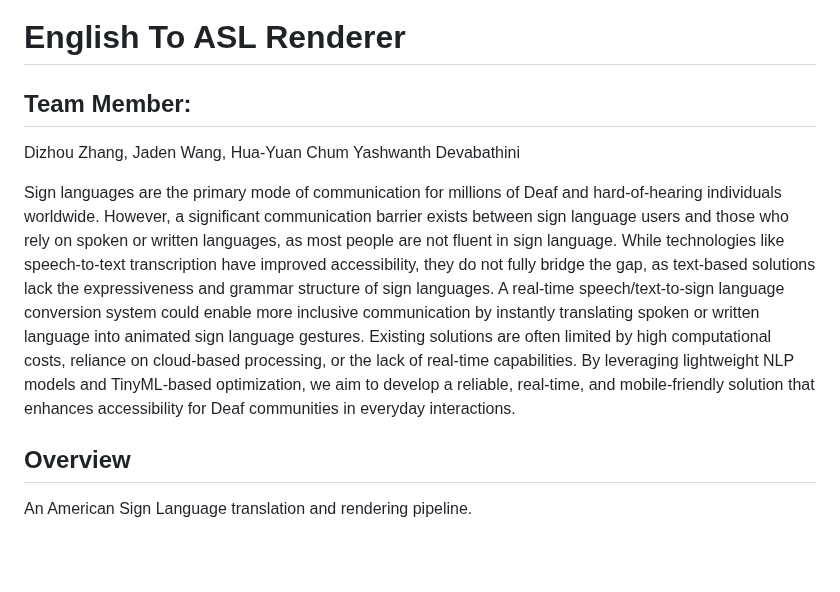
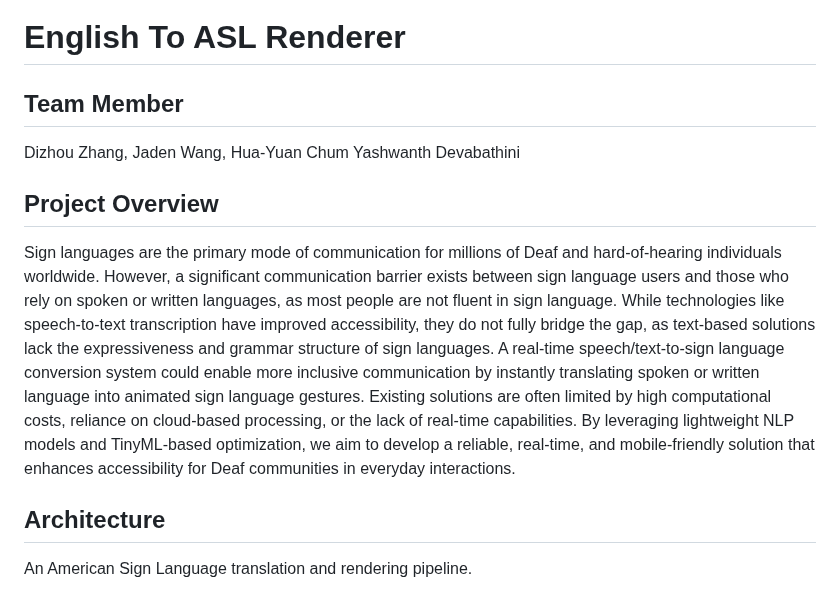
Before and after one commit to unfiltered-syrup/English_To_ASL_Renderer, a Markdown page: README.md, the part around the change. Rendered like a GitHub page; blank space fills up the shorter version.

```diff
--- a/README.md
+++ b/README.md
@@ -1,11 +1,14 @@
 # English To ASL Renderer
 
-## Team Member:
+## Team Member
+
 Dizhou Zhang, Jaden Wang, Hua-Yuan Chum Yashwanth Devabathini
+
+## Project Overview
 
 Sign languages are the primary mode of communication for millions of Deaf and hard-of-hearing individuals worldwide. However, a significant communication barrier exists between sign language users and those who rely on spoken or written languages, as most people are not fluent in sign language. While technologies like speech-to-text transcription have improved accessibility, they do not fully bridge the gap, as text-based solutions lack the expressiveness and grammar structure of sign languages. A real-time speech/text-to-sign language conversion system could enable more inclusive communication by instantly translating spoken or written language into animated sign language gestures. Existing solutions are often limited by high computational costs, reliance on cloud-based processing, or the lack of real-time capabilities. By leveraging lightweight NLP models and TinyML-based optimization, we aim to develop a reliable, real-time, and mobile-friendly solution that enhances accessibility for Deaf communities in everyday interactions.
 
-## Overview
+## Architecture
 
 An American Sign Language translation and rendering pipeline.
 
```
